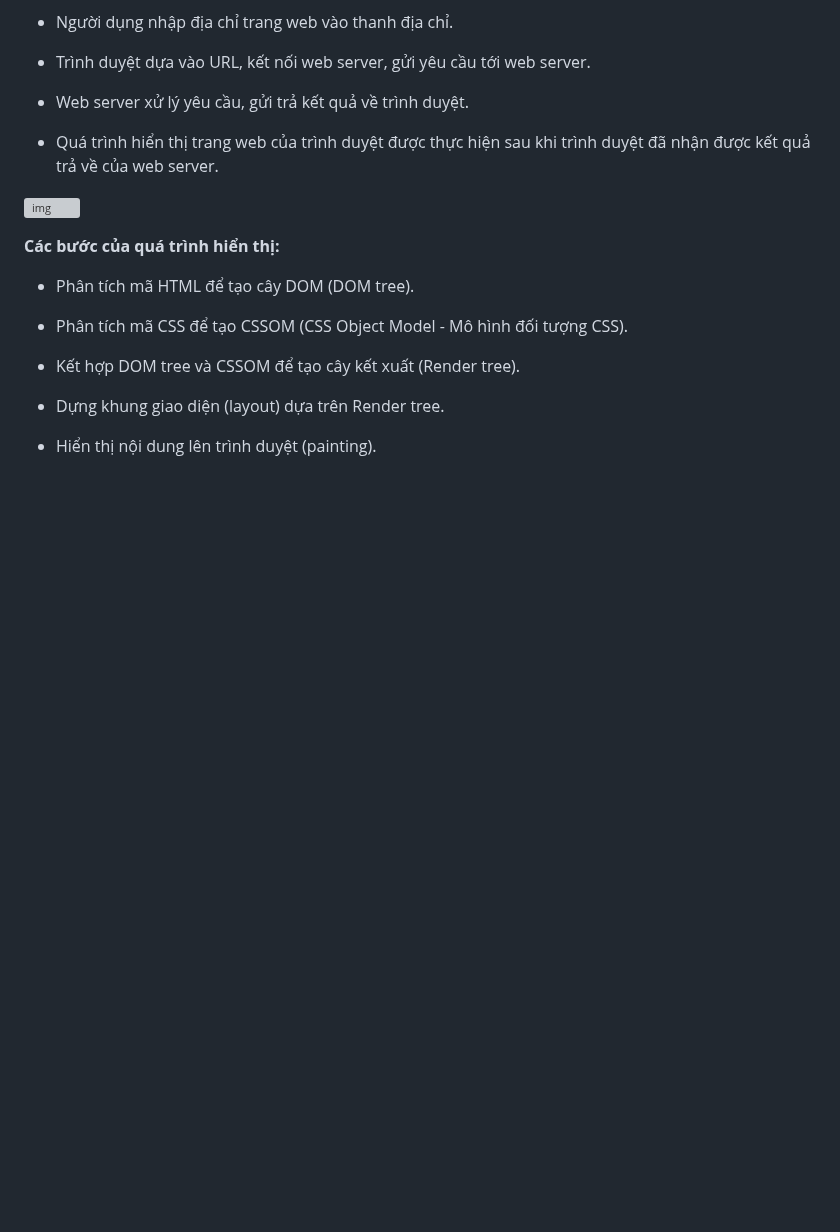
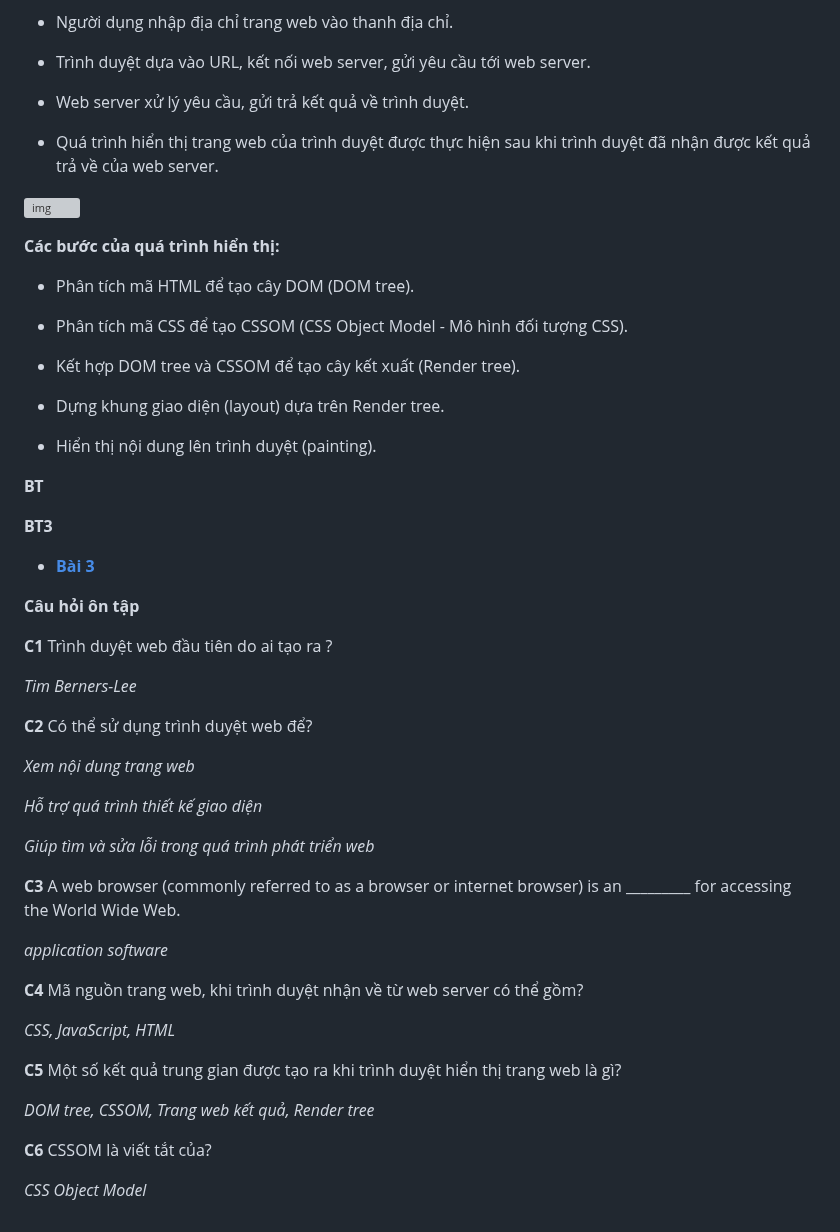
Before and after one commit to Girrint/Hoc_thiet_ke_Web, a Markdown page: README_B3_Web2.md, the part around the change. GitHub-like rendering; blank space fills up the shorter version; grey boxes are pictures that could not be loaded.

```diff
--- a/README_B3_Web2.md
+++ b/README_B3_Web2.md
@@ -88,3 +88,39 @@ Giao diện của trang web, hay của ứng dụng web là phần nội dung đ
 - Dựng khung giao diện (layout) dựa trên Render tree.
 
 - Hiển thị nội dung lên trình duyệt (painting).
+
+**BT**
+
+**BT3**
+
+* [**Bài 3**](https://girrint.github.io/Hoc_thiet_ke_Web/B3_W2_BT3.html)
+
+**Câu hỏi ôn tập**
+
+**C1** Trình duyệt web đầu tiên do ai tạo ra ?
+
+*Tim Berners-Lee*
+
+**C2** Có thể sử dụng trình duyệt web để?
+
+*Xem nội dung trang web*
+
+*Hỗ trợ quá trình thiết kế giao diện*
+
+*Giúp tìm và sửa lỗi trong quá trình phát triển web*
+
+**C3** A web browser (commonly referred to as a browser or internet browser) is an _________ for accessing the World Wide Web.
+
+*application software*
+
+**C4** Mã nguồn trang web, khi trình duyệt nhận về từ web server có thể gồm?
+
+*CSS, JavaScript, HTML*
+
+**C5** Một số kết quả trung gian được tạo ra khi trình duyệt hiển thị trang web là gì?
+
+*DOM tree, CSSOM, Trang web kết quả, Render tree*
+
+**C6** CSSOM là viết tắt của?
+
+*CSS Object Model*
```
